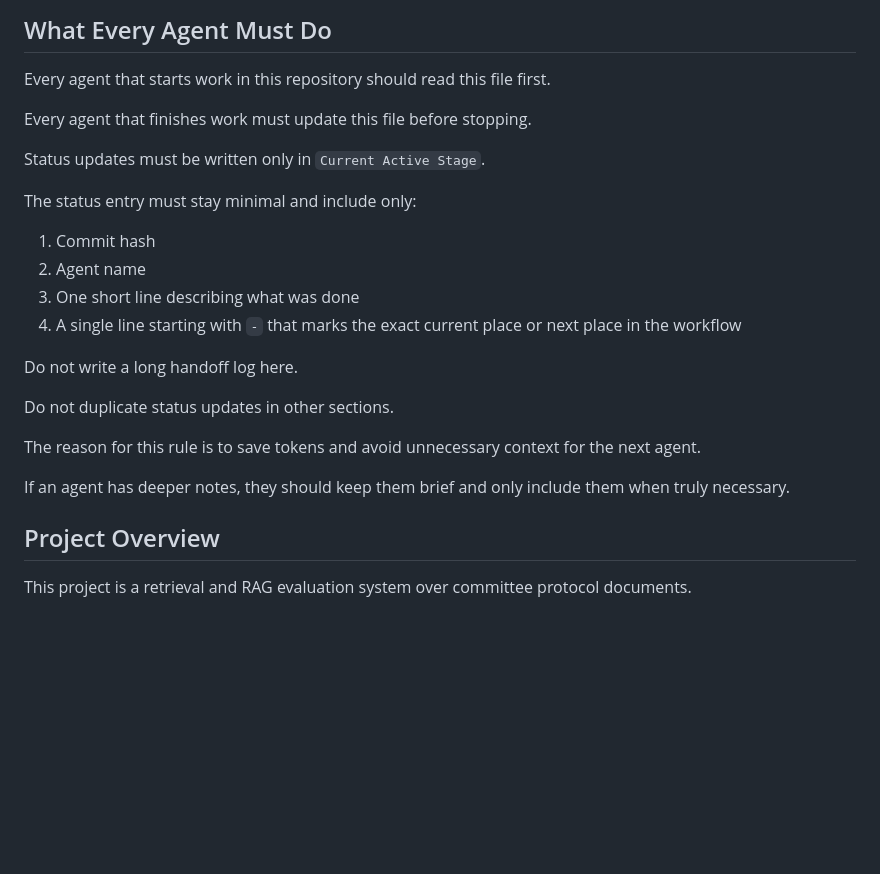
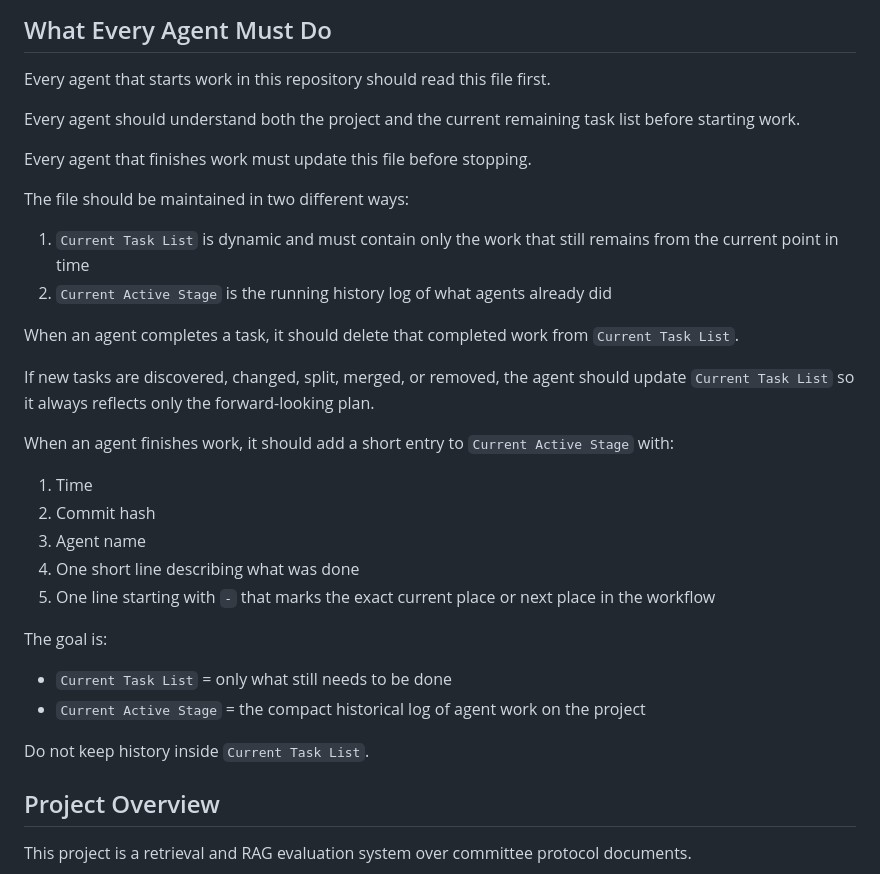
Before and after one commit to protokal-vaad/retrieval, a Markdown page: AI_AGENT_COORDINATION.md, the part around one of its changes. GitHub-like rendering; blank space fills up the shorter version.

```diff
--- a/AI_AGENT_COORDINATION.md
+++ b/AI_AGENT_COORDINATION.md
@@ -13,24 +13,33 @@ This file is the shared coordination layer for all agents. It exists to keep the
 
 Every agent that starts work in this repository should read this file first.
 
+Every agent should understand both the project and the current remaining task list before starting work.
+
 Every agent that finishes work must update this file before stopping.
 
-Status updates must be written only in `Current Active Stage`.
+The file should be maintained in two different ways:
 
-The status entry must stay minimal and include only:
+1. `Current Task List` is dynamic and must contain only the work that still remains from the current point in time
+2. `Current Active Stage` is the running history log of what agents already did
 
-1. Commit hash
-2. Agent name
-3. One short line describing what was done
-4. A single line starting with `-` that marks the exact current place or next place in the workflow
+When an agent completes a task, it should delete that completed work from `Current Task List`.
 
-Do not write a long handoff log here.
+If new tasks are discovered, changed, split, merged, or removed, the agent should update `Current Task List` so it always reflects only the forward-looking plan.
 
-Do not duplicate status updates in other sections.
+When an agent finishes work, it should add a short entry to `Current Active Stage` with:
 
-The reason for this rule is to save tokens and avoid unnecessary context for the next agent.
+1. Time
+2. Commit hash
+3. Agent name
+4. One short line describing what was done
+5. One line starting with `-` that marks the exact current place or next place in the workflow
 
-If an agent has deeper notes, they should keep them brief and only include them when truly necessary.
+The goal is:
+
+- `Current Task List` = only what still needs to be done
+- `Current Active Stage` = the compact historical log of agent work on the project
+
+Do not keep history inside `Current Task List`.
 
 ## Project Overview
 
```
Also changed, not shown: other parts of AI_AGENT_COORDINATION.md (+26 -46 lines).
